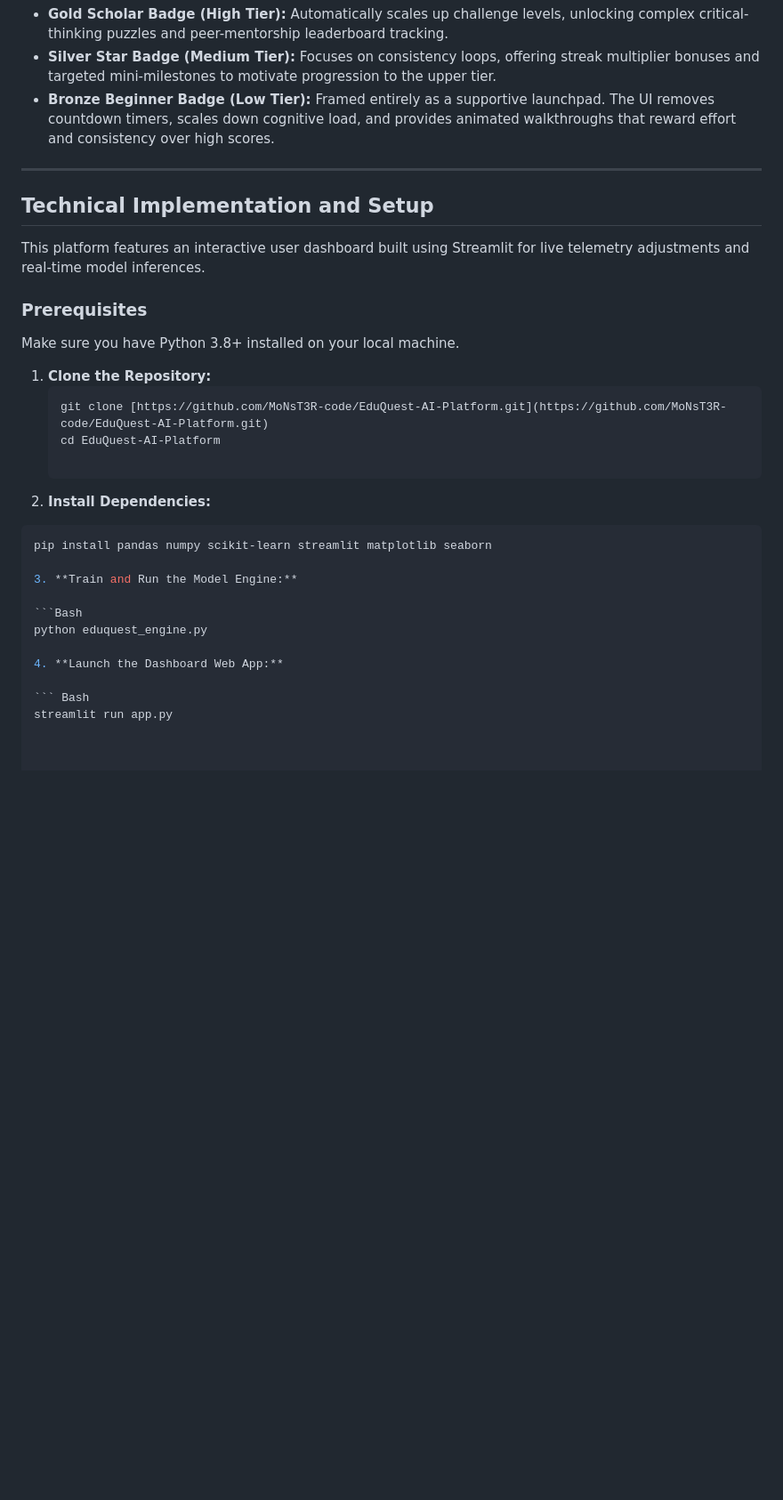
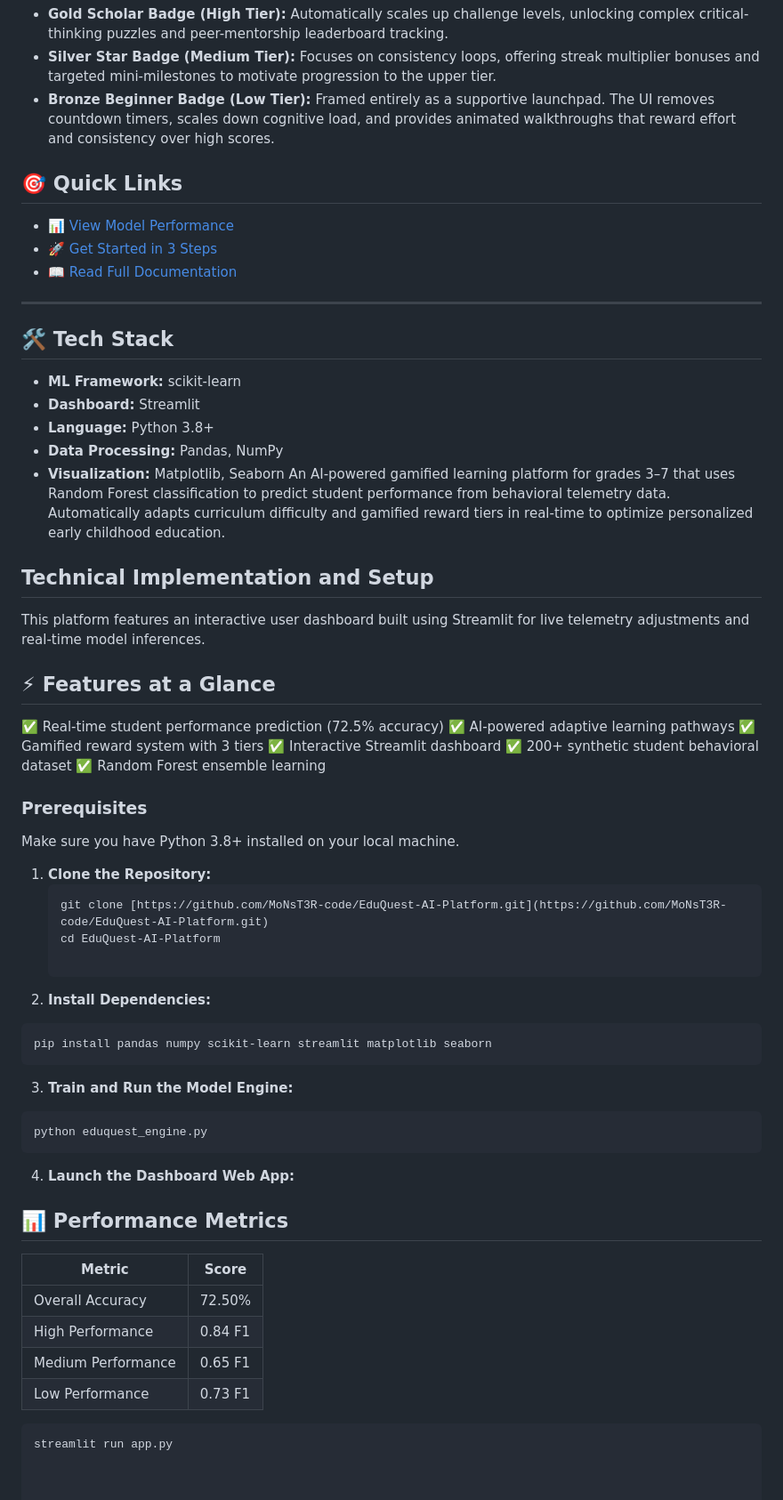
Before and after one commit to MoNsT3R-code/EduQuest-AI-Platform, a Markdown page: README.md, the part around one of its changes. Shown at 89% size. Drawn GitHub-style; blank space fills up the shorter version.

````diff
--- a/README.md
+++ b/README.md
@@ -73,11 +80,33 @@ EduQuest AI uses the model's live profile inferences to dynamically adjust the p
 * **Silver Star Badge (Medium Tier):** Focuses on consistency loops, offering streak multiplier bonuses and targeted mini-milestones to motivate progression to the upper tier.
 * **Bronze Beginner Badge (Low Tier):** Framed entirely as a supportive launchpad. The UI removes countdown timers, scales down cognitive load, and provides animated walkthroughs that reward effort and consistency over high scores.
 
+## 🎯 Quick Links
+- 📊 [View Model Performance](#model-evaluation-metrics)
+- 🚀 [Get Started in 3 Steps](#technical-implementation-and-setup)
+- 📖 [Read Full Documentation](#project-overview-and-vision)
+
+
 ---
+
+## 🛠️ Tech Stack
+- **ML Framework:** scikit-learn
+- **Dashboard:** Streamlit
+- **Language:** Python 3.8+
+- **Data Processing:** Pandas, NumPy
+- **Visualization:** Matplotlib, Seaborn
+An AI-powered gamified learning platform for grades 3–7 that uses Random Forest classification to predict student performance from behavioral telemetry data. Automatically adapts curriculum difficulty and gamified reward tiers in real-time to optimize personalized early childhood education.
 
 ## Technical Implementation and Setup
 
 This platform features an interactive user dashboard built using Streamlit for live telemetry adjustments and real-time model inferences.
+
+## ⚡ Features at a Glance
+✅ Real-time student performance prediction (72.5% accuracy)
+✅ AI-powered adaptive learning pathways
+✅ Gamified reward system with 3 tiers
+✅ Interactive Streamlit dashboard
+✅ 200+ synthetic student behavioral dataset
+✅ Random Forest ensemble learning
 
 ### Prerequisites
 Make sure you have Python 3.8+ installed on your local machine.
@@ -91,13 +120,21 @@ Make sure you have Python 3.8+ installed on your local machine.
 
 ```Bash
 pip install pandas numpy scikit-learn streamlit matplotlib seaborn
-
+```
 3. **Train and Run the Model Engine:**
 
 ```Bash
 python eduquest_engine.py
+```
+4. **Launch the Dashboard Web App:**
 
-4. **Launch the Dashboard Web App:**
+## 📊 Performance Metrics
+| Metric | Score |
+|--------|-------|
+| Overall Accuracy | 72.50% |
+| High Performance | 0.84 F1 |
+| Medium Performance | 0.65 F1 |
+| Low Performance | 0.73 F1 |
 
 ``` Bash
 streamlit run app.py
````
Also changed, not shown: other parts of README.md (+8 -1 lines).
